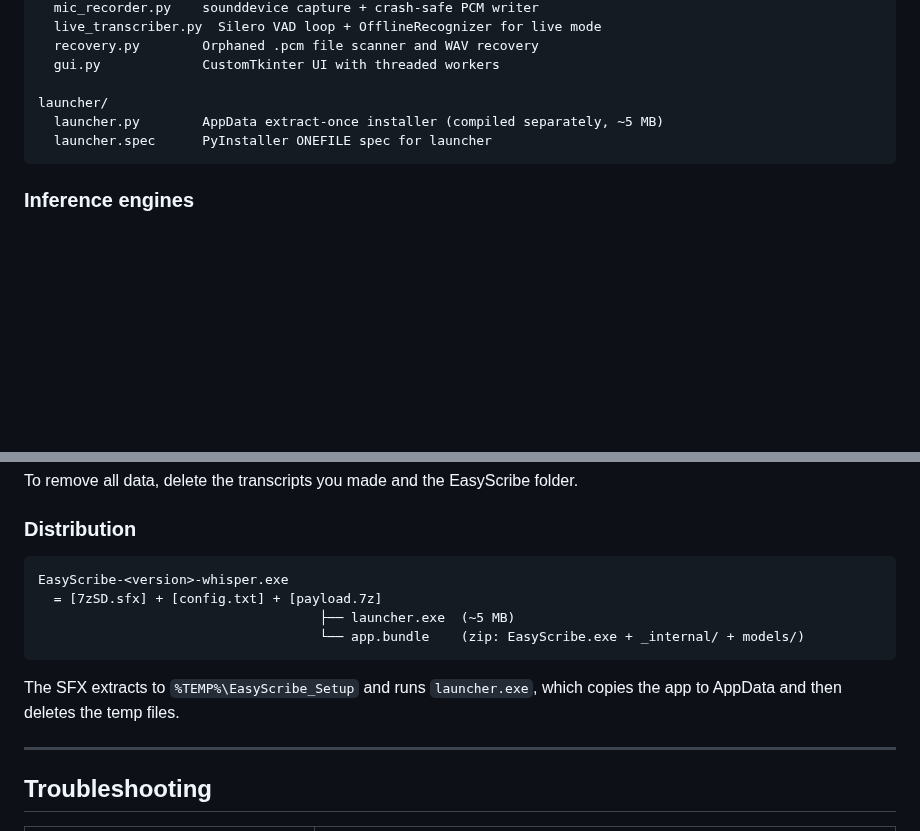
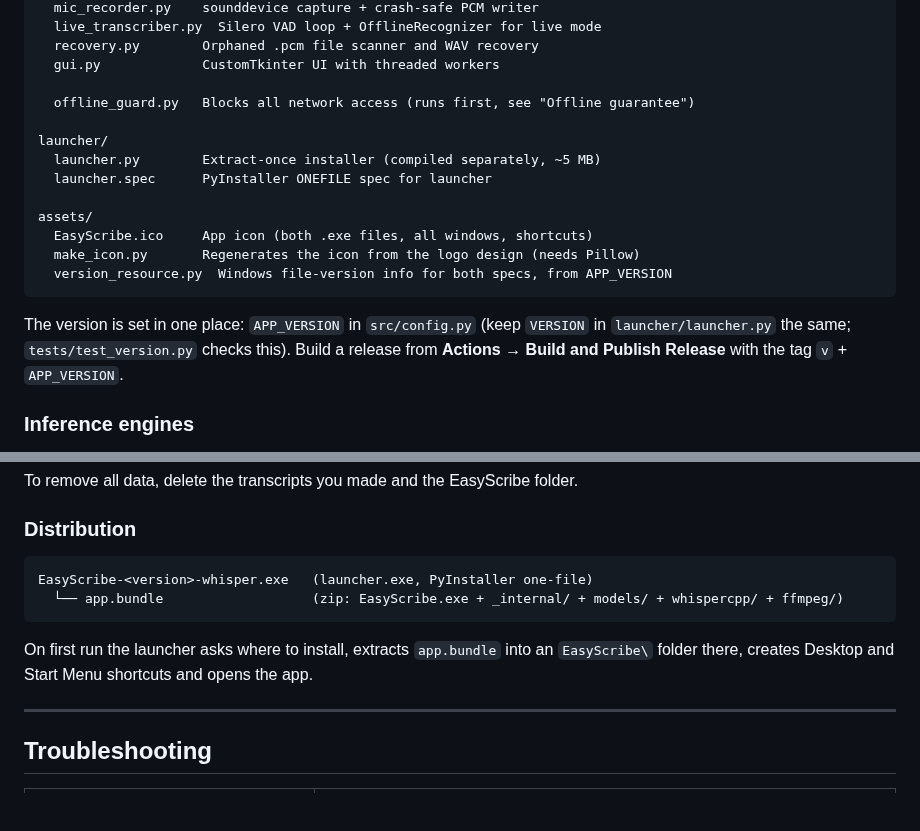
Before and after one commit to Tom1tk/EasyScribe, a Markdown page: README.md, 2 parts joined by grey strips. Drawn GitHub-style; blank space fills up the shorter version.

````diff
--- a/README.md
+++ b/README.md
@@ -187,10 +187,19 @@ src/
   recovery.py        Orphaned .pcm file scanner and WAV recovery
   gui.py             CustomTkinter UI with threaded workers
 
+  offline_guard.py   Blocks all network access (runs first, see "Offline guarantee")
+
 launcher/
-  launcher.py        AppData extract-once installer (compiled separately, ~5 MB)
+  launcher.py        Extract-once installer (compiled separately, ~5 MB)
   launcher.spec      PyInstaller ONEFILE spec for launcher
+
+assets/
+  EasyScribe.ico     App icon (both .exe files, all windows, shortcuts)
+  make_icon.py       Regenerates the icon from the logo design (needs Pillow)
+  version_resource.py  Windows file-version info for both specs, from APP_VERSION
 ```
+
+The version is set in one place: `APP_VERSION` in `src/config.py` (keep `VERSION` in `launcher/launcher.py` the same; `tests/test_version.py` checks this). Build a release from **Actions → Build and Publish Release** with the tag `v` + `APP_VERSION`.
 
 ### Inference engines
 
@@ -223,13 +232,11 @@ To remove all data, delete the transcripts you made and the EasyScribe folder.
 ### Distribution
 
 ```
-EasyScribe-<version>-whisper.exe
-  = [7zSD.sfx] + [config.txt] + [payload.7z]
-                                    ├── launcher.exe  (~5 MB)
-                                    └── app.bundle    (zip: EasyScribe.exe + _internal/ + models/)
+EasyScribe-<version>-whisper.exe   (launcher.exe, PyInstaller one-file)
+  └── app.bundle                   (zip: EasyScribe.exe + _internal/ + models/ + whispercpp/ + ffmpeg/)
 ```
 
-The SFX extracts to `%TEMP%\EasyScribe_Setup` and runs `launcher.exe`, which copies the app to AppData and then deletes the temp files.
+On first run the launcher asks where to install, extracts `app.bundle` into an `EasyScribe\` folder there, creates Desktop and Start Menu shortcuts and opens the app.
 
 ---
 
````
Also changed, not shown: CLAUDE.md (+1 -1 lines), assets/EasyScribe.png (added), 15 other files.
